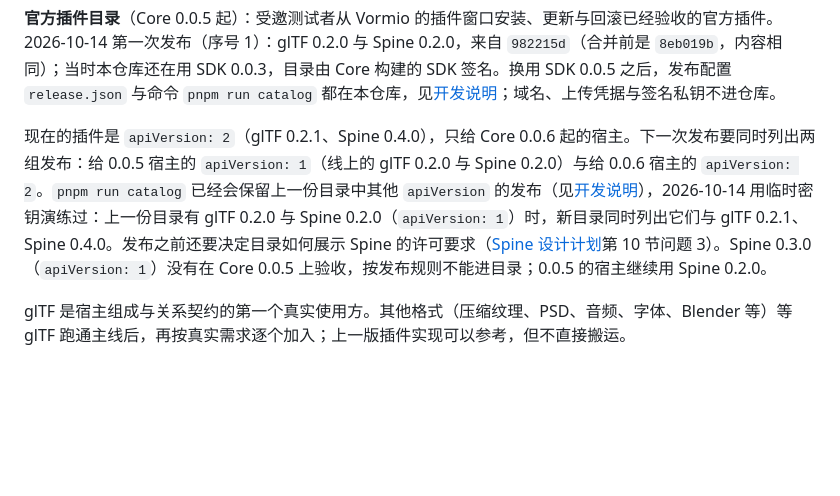
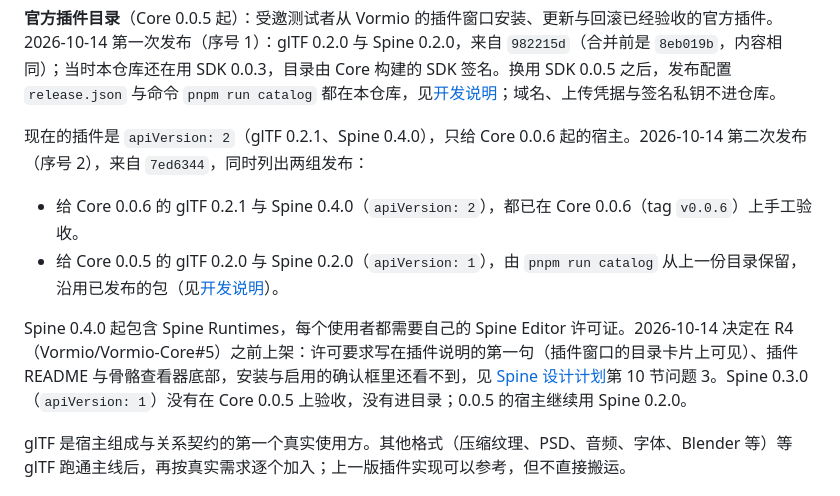
Before and after one commit to Vormio/Vormio-Plugins, a Markdown page: docs/roadmap.md, the part around the change. Rendered like a GitHub page; blank space fills up the shorter version.

Commit message:
Record the second catalog publication and the Spine licence decision
The official catalog was published again on 2026-10-14 (sequence 2)
from 7ed6344. It lists glTF 0.2.1 and Spine 0.4.0 (apiVersion 2) for
Core 0.0.6, both accepted on Core 0.0.6 (tag v0.0.6), and keeps glTF
0.2.0 and Spine 0.2.0 (apiVersion 1) for Core 0.0.5 with their
published packages.

Spine plan question 3 is settled: Spine 0.4.0, which includes the Spine
Runtimes, went into the catalog before R4 (Vormio/Vormio-Core#5). The
catalog shows no separate licence notice; the requirement is the first
sentence of the manifest description, visible on the catalog card, and
is in the plugin README and at the foot of the skeleton viewer. The
install and enable dialogs still do not show it.

- docs/roadmap.md: the catalog paragraph records the publication and
  the decision instead of the steps still to take.
- docs/plans/spine.md: section 10 question 3 is answered.

Documentation only; Prettier check passes. Lint, typecheck and tests not
run (no code changed).

Co-Authored-By: Claude Opus 5.5 <noreply@anthropic.com>

```diff
--- a/docs/roadmap.md
+++ b/docs/roadmap.md
@@ -16,7 +16,12 @@ Spine 的设计与后续版本见 [设计计划](plans/spine.md)。
 
 **官方插件目录**（Core 0.0.5 起）：受邀测试者从 Vormio 的插件窗口安装、更新与回滚已经验收的官方插件。2026-10-14 第一次发布（序号 1）：glTF 0.2.0 与 Spine 0.2.0，来自 `982215d`（合并前是 `8eb019b`，内容相同）；当时本仓库还在用 SDK 0.0.3，目录由 Core 构建的 SDK 签名。换用 SDK 0.0.5 之后，发布配置 `release.json` 与命令 `pnpm run catalog` 都在本仓库，见[开发说明](development.md#发布官方目录)；域名、上传凭据与签名私钥不进仓库。
 
-现在的插件是 `apiVersion: 2`（glTF 0.2.1、Spine 0.4.0），只给 Core 0.0.6 起的宿主。下一次发布要同时列出两组发布：给 0.0.5 宿主的 `apiVersion: 1`（线上的 glTF 0.2.0 与 Spine 0.2.0）与给 0.0.6 宿主的 `apiVersion: 2`。`pnpm run catalog` 已经会保留上一份目录中其他 `apiVersion` 的发布（见[开发说明](development.md#发布官方目录)），2026-10-14 用临时密钥演练过：上一份目录有 glTF 0.2.0 与 Spine 0.2.0（`apiVersion: 1`）时，新目录同时列出它们与 glTF 0.2.1、Spine 0.4.0。发布之前还要决定目录如何展示 Spine 的许可要求（[Spine 设计计划](plans/spine.md)第 10 节问题 3）。Spine 0.3.0（`apiVersion: 1`）没有在 Core 0.0.5 上验收，按发布规则不能进目录；0.0.5 的宿主继续用 Spine 0.2.0。
+现在的插件是 `apiVersion: 2`（glTF 0.2.1、Spine 0.4.0），只给 Core 0.0.6 起的宿主。2026-10-14 第二次发布（序号 2），来自 `7ed6344`，同时列出两组发布：
+
+- 给 Core 0.0.6 的 glTF 0.2.1 与 Spine 0.4.0（`apiVersion: 2`），都已在 Core 0.0.6（tag `v0.0.6`）上手工验收。
+- 给 Core 0.0.5 的 glTF 0.2.0 与 Spine 0.2.0（`apiVersion: 1`），由 `pnpm run catalog` 从上一份目录保留，沿用已发布的包（见[开发说明](development.md#发布官方目录)）。
+
+Spine 0.4.0 起包含 Spine Runtimes，每个使用者都需要自己的 Spine Editor 许可证。2026-10-14 决定在 R4（Vormio/Vormio-Core#5）之前上架：许可要求写在插件说明的第一句（插件窗口的目录卡片上可见）、插件 README 与骨骼查看器底部，安装与启用的确认框里还看不到，见 [Spine 设计计划](plans/spine.md)第 10 节问题 3。Spine 0.3.0（`apiVersion: 1`）没有在 Core 0.0.5 上验收，没有进目录；0.0.5 的宿主继续用 Spine 0.2.0。
 
 glTF 是宿主组成与关系契约的第一个真实使用方。其他格式（压缩纹理、PSD、音频、字体、Blender 等）等 glTF 跑通主线后，再按真实需求逐个加入；上一版插件实现可以参考，但不直接搬运。
 
```
Also changed, not shown: docs/plans/spine.md (+1 -1 lines).
